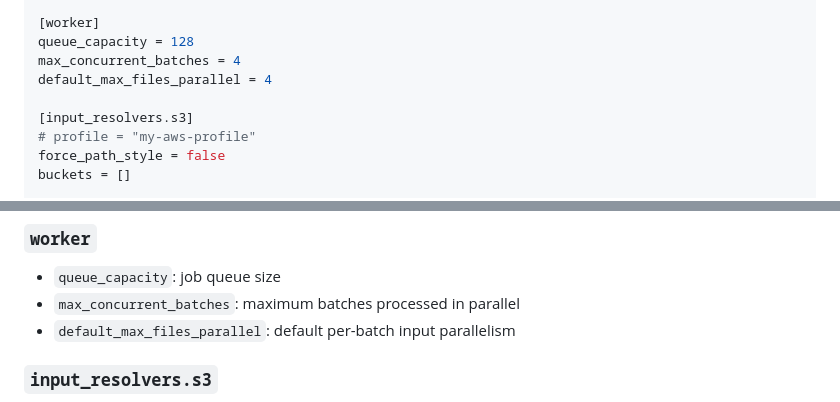
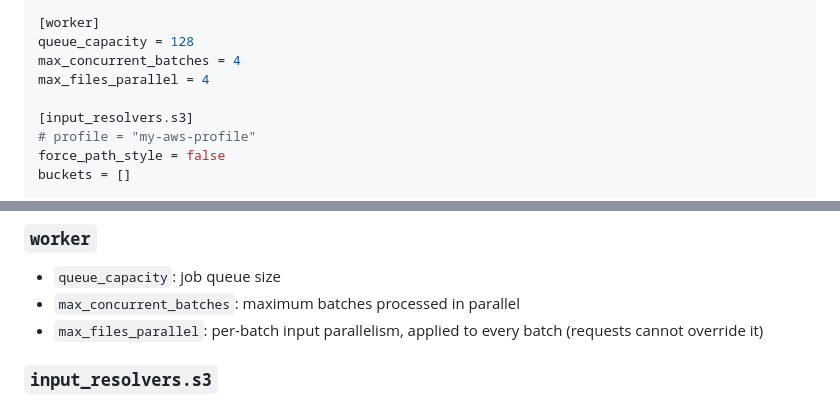
Before and after one commit to Security4Media/c2pa-signing-service, a Markdown page: docs/guides/configuration.md, 2 parts joined by grey strips. GitHub-like rendering.

```diff
--- a/docs/guides/configuration.md
+++ b/docs/guides/configuration.md
@@ -33,7 +33,7 @@ sync_poll_interval_ms = 250
 [worker]
 queue_capacity = 128
 max_concurrent_batches = 4
-default_max_files_parallel = 4
+max_files_parallel = 4
 
 [input_resolvers.s3]
 # profile = "my-aws-profile"
@@ -69,7 +69,7 @@ pipeline_config_path = "config/media-packager/media_packager_pipeline.toml"
 
 - `queue_capacity`: job queue size
 - `max_concurrent_batches`: maximum batches processed in parallel
-- `default_max_files_parallel`: default per-batch input parallelism
+- `max_files_parallel`: per-batch input parallelism, applied to every batch (requests cannot override it)
 
 ### `input_resolvers.s3`
 
```
Also changed, not shown: docs/api/curl-examples.md (+1 -8 lines).
